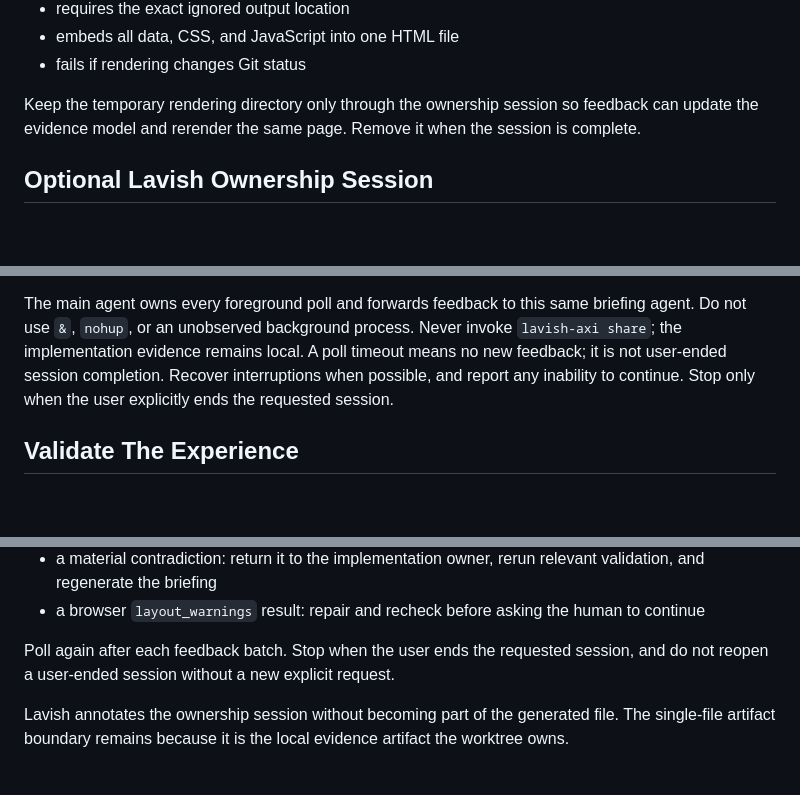
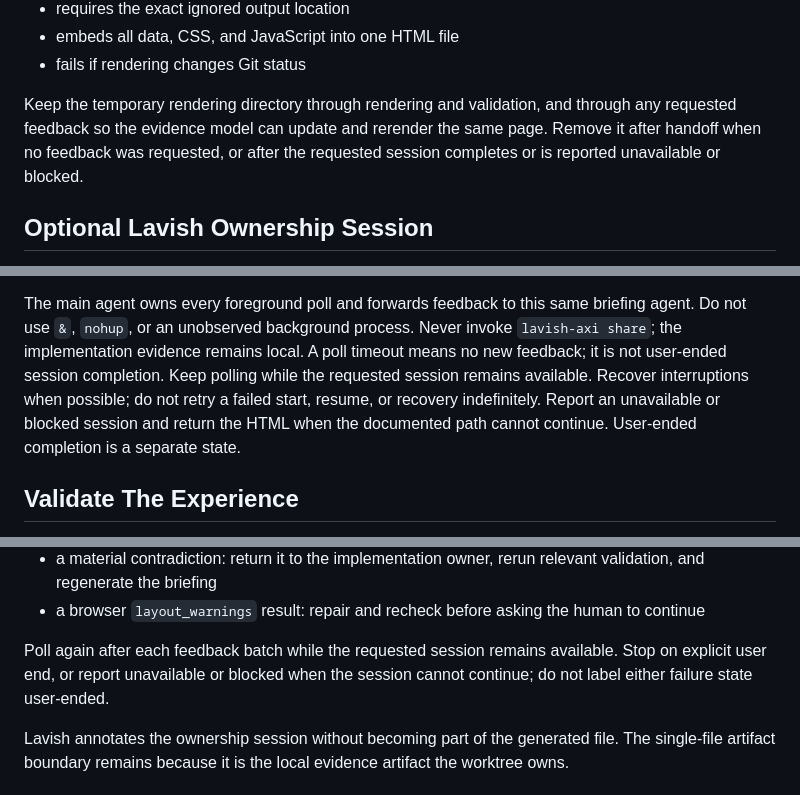
Before and after one commit to kellen-miller/skills, a Markdown page: explain-implementation/SKILL.md, 3 parts joined by grey strips. Rendered like a GitHub page; blank space fills up the shorter version.

Commit message:
fix(explain): bound briefing session cleanup

```diff
--- a/explain-implementation/SKILL.md
+++ b/explain-implementation/SKILL.md
@@ -148,9 +148,10 @@ The renderer:
 - embeds all data, CSS, and JavaScript into one HTML file
 - fails if rendering changes Git status
 
-Keep the temporary rendering directory only through the ownership session so
-feedback can update the evidence model and rerender the same page. Remove it
-when the session is complete.
+Keep the temporary rendering directory through rendering and validation, and
+through any requested feedback so the evidence model can update and rerender
+the same page. Remove it after handoff when no feedback was requested, or after
+the requested session completes or is reported unavailable or blocked.
 
 ## Optional Lavish Ownership Session
 
@@ -173,8 +174,10 @@ The main agent owns every foreground poll and forwards feedback to this same
 briefing agent. Do not use `&`, `nohup`, or an unobserved background process.
 Never invoke `lavish-axi share`; the implementation evidence remains local.
 A poll timeout means no new feedback; it is not user-ended session completion.
-Recover interruptions when possible, and report any inability to continue.
-Stop only when the user explicitly ends the requested session.
+Keep polling while the requested session remains available. Recover
+interruptions when possible; do not retry a failed start, resume, or recovery
+indefinitely. Report an unavailable or blocked session and return the HTML when
+the documented path cannot continue. User-ended completion is a separate state.
 
 ## Validate The Experience
 
@@ -206,8 +209,9 @@ Use annotations and structured actions to distinguish:
 - a browser `layout_warnings` result: repair and recheck before asking the human
   to continue
 
-Poll again after each feedback batch. Stop when the user ends the requested
-session, and do not reopen a user-ended session without a new explicit request.
+Poll again after each feedback batch while the requested session remains
+available. Stop on explicit user end, or report unavailable or blocked when the
+session cannot continue; do not label either failure state user-ended.
 
 Lavish annotates the ownership session without becoming part of the generated
 file. The single-file artifact boundary remains because it is the local
```
